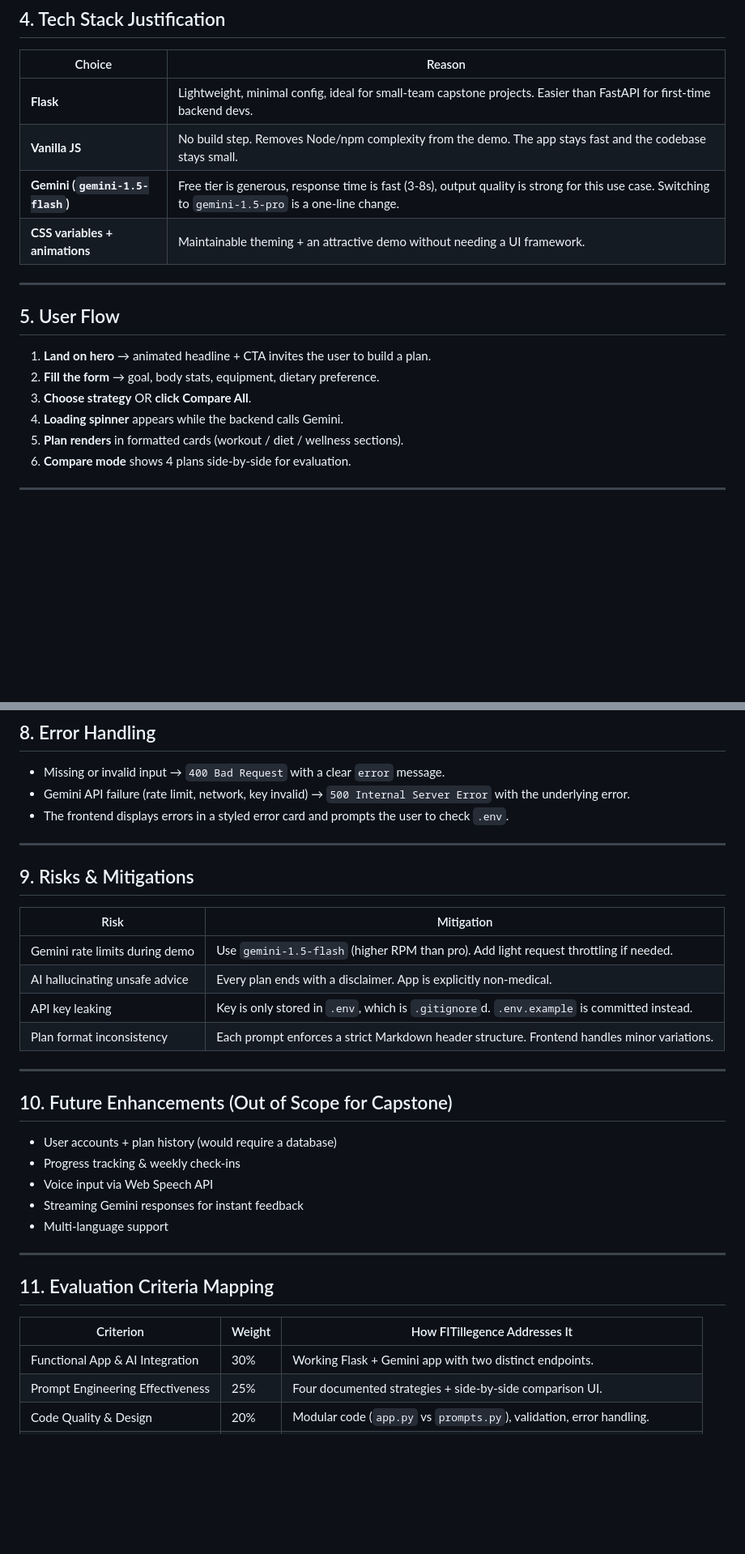
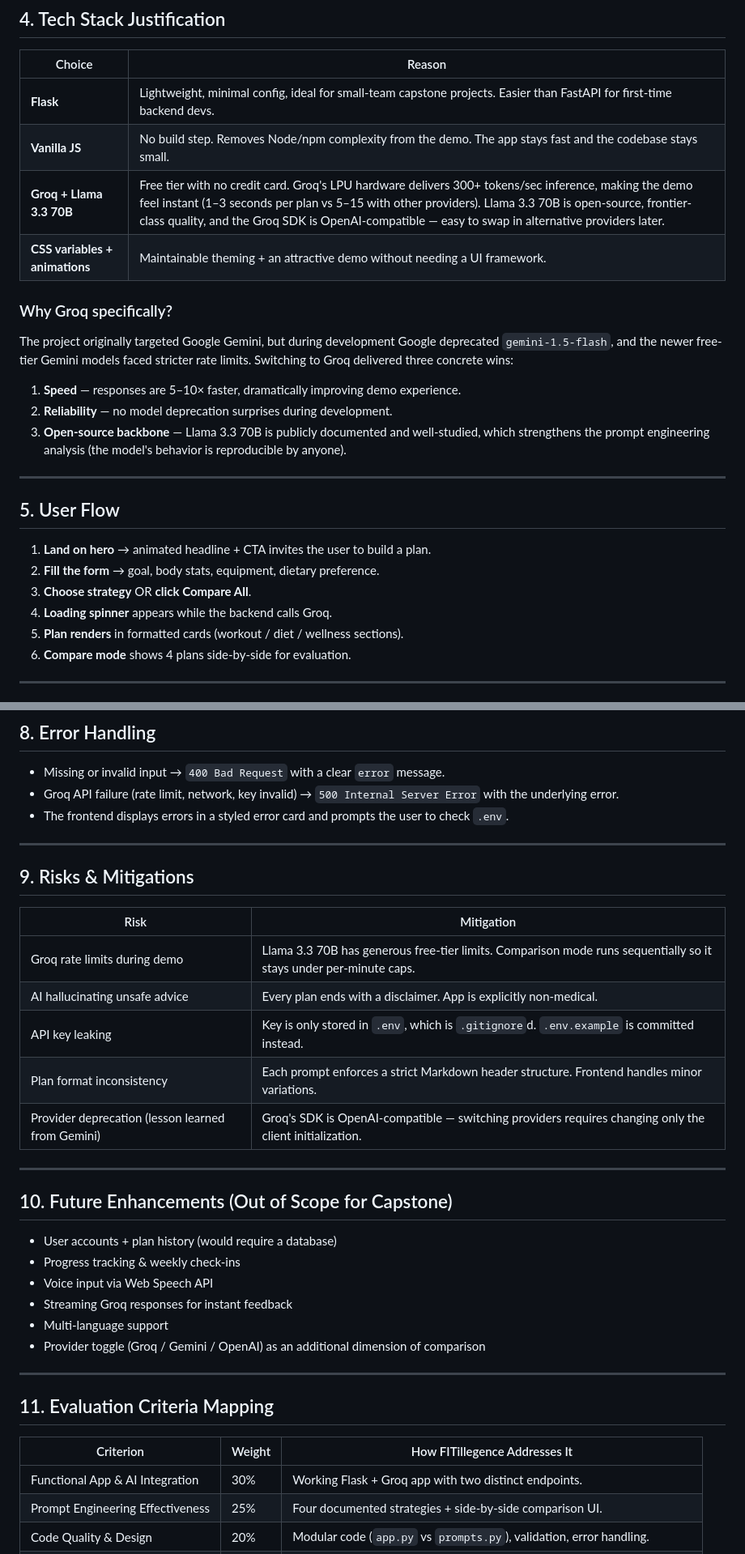
Before and after one commit to alexandrafortu/fitillegence, a Markdown page: docs/PROJECT_DESIGN.md, 2 parts joined by grey strips. Shown at 81% size. GitHub-like rendering; blank space fills up the shorter version.

```diff
--- a/docs/PROJECT_DESIGN.md
+++ b/docs/PROJECT_DESIGN.md
@@ -53,8 +53,16 @@ Many individuals struggle to start and maintain a fitness routine because:
 |--------|--------|
 | **Flask** | Lightweight, minimal config, ideal for small-team capstone projects. Easier than FastAPI for first-time backend devs. |
 | **Vanilla JS** | No build step. Removes Node/npm complexity from the demo. The app stays fast and the codebase stays small. |
-| **Gemini (`gemini-1.5-flash`)** | Free tier is generous, response time is fast (3-8s), output quality is strong for this use case. Switching to `gemini-1.5-pro` is a one-line change. |
+| **Groq + Llama 3.3 70B** | Free tier with no credit card. Groq's LPU hardware delivers 300+ tokens/sec inference, making the demo feel instant (1–3 seconds per plan vs 5–15 with other providers). Llama 3.3 70B is open-source, frontier-class quality, and the Groq SDK is OpenAI-compatible — easy to swap in alternative providers later. |
 | **CSS variables + animations** | Maintainable theming + an attractive demo without needing a UI framework. |
+
+### Why Groq specifically?
+
+The project originally targeted Google Gemini, but during development Google deprecated `gemini-1.5-flash`, and the newer free-tier Gemini models faced stricter rate limits. Switching to Groq delivered three concrete wins:
+
+1. **Speed** — responses are 5–10× faster, dramatically improving demo experience.
+2. **Reliability** — no model deprecation surprises during development.
+3. **Open-source backbone** — Llama 3.3 70B is publicly documented and well-studied, which strengthens the prompt engineering analysis (the model's behavior is reproducible by anyone).
 
 ---
 
@@ -63,7 +71,7 @@ Many individuals struggle to start and maintain a fitness routine because:
 1. **Land on hero** → animated headline + CTA invites the user to build a plan.
 2. **Fill the form** → goal, body stats, equipment, dietary preference.
 3. **Choose strategy** OR **click Compare All**.
-4. **Loading spinner** appears while the backend calls Gemini.
+4. **Loading spinner** appears while the backend calls Groq.
 5. **Plan renders** in formatted cards (workout / diet / wellness sections).
 6. **Compare mode** shows 4 plans side-by-side for evaluation.
 
@@ -107,7 +115,7 @@ Validation happens server-side in `validate_user_input()` to catch missing field
 ## 8. Error Handling
 
 - Missing or invalid input → `400 Bad Request` with a clear `error` message.
-- Gemini API failure (rate limit, network, key invalid) → `500 Internal Server Error` with the underlying error.
+- Groq API failure (rate limit, network, key invalid) → `500 Internal Server Error` with the underlying error.
 - The frontend displays errors in a styled error card and prompts the user to check `.env`.
 
 ---
@@ -116,10 +124,11 @@ Validation happens server-side in `validate_user_input()` to catch missing field
 
 | Risk | Mitigation |
 |------|------------|
-| Gemini rate limits during demo | Use `gemini-1.5-flash` (higher RPM than pro). Add light request throttling if needed. |
+| Groq rate limits during demo | Llama 3.3 70B has generous free-tier limits. Comparison mode runs sequentially so it stays under per-minute caps. |
 | AI hallucinating unsafe advice | Every plan ends with a disclaimer. App is explicitly non-medical. |
 | API key leaking | Key is only stored in `.env`, which is `.gitignore`d. `.env.example` is committed instead. |
 | Plan format inconsistency | Each prompt enforces a strict Markdown header structure. Frontend handles minor variations. |
+| Provider deprecation (lesson learned from Gemini) | Groq's SDK is OpenAI-compatible — switching providers requires changing only the client initialization. |
 
 ---
 
@@ -128,8 +137,9 @@ Validation happens server-side in `validate_user_input()` to catch missing field
 - User accounts + plan history (would require a database)
 - Progress tracking & weekly check-ins
 - Voice input via Web Speech API
-- Streaming Gemini responses for instant feedback
+- Streaming Groq responses for instant feedback
 - Multi-language support
+- Provider toggle (Groq / Gemini / OpenAI) as an additional dimension of comparison
 
 ---
 
@@ -137,7 +147,7 @@ Validation happens server-side in `validate_user_input()` to catch missing field
 
 | Criterion | Weight | How FITillegence Addresses It |
 |-----------|--------|-------------------------------|
-| Functional App & AI Integration | 30% | Working Flask + Gemini app with two distinct endpoints. |
+| Functional App & AI Integration | 30% | Working Flask + Groq app with two distinct endpoints. |
 | Prompt Engineering Effectiveness | 25% | Four documented strategies + side-by-side comparison UI. |
 | Code Quality & Design | 20% | Modular code (`app.py` vs `prompts.py`), validation, error handling. |
 | Technical Documentation | 15% | This file + `PROMPT_ENGINEERING.md` + extensive README. |
```
Also changed, not shown: other parts of docs/PROJECT_DESIGN.md (+3 -3 lines), README.md (+13 -12 lines), docs/PROMPT_ENGINEERING.md (+16 -4 lines).
